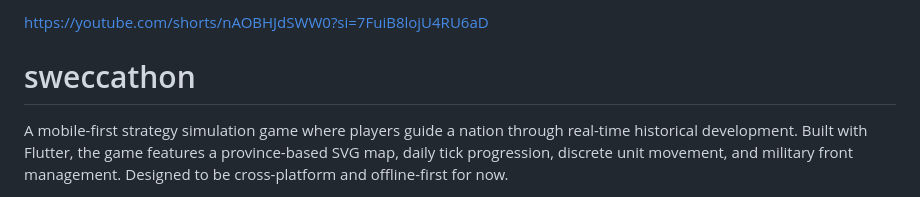
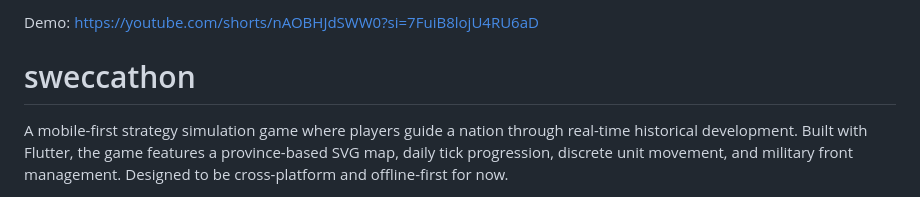
Before and after one commit to hughgramel/sweccathon, a Markdown page: README.md, the part around the change. GitHub-like rendering.

```diff
--- a/README.md
+++ b/README.md
@@ -1,4 +1,4 @@
-https://youtube.com/shorts/nAOBHJdSWW0?si=7FuiB8lojU4RU6aD
+Demo: https://youtube.com/shorts/nAOBHJdSWW0?si=7FuiB8lojU4RU6aD
 
 # sweccathon
 A mobile-first strategy simulation game where players guide a nation through real-time historical development. Built with Flutter, the game features a province-based SVG map, daily tick progression, discrete unit movement, and military front management. Designed to be cross-platform and offline-first for now.
```
